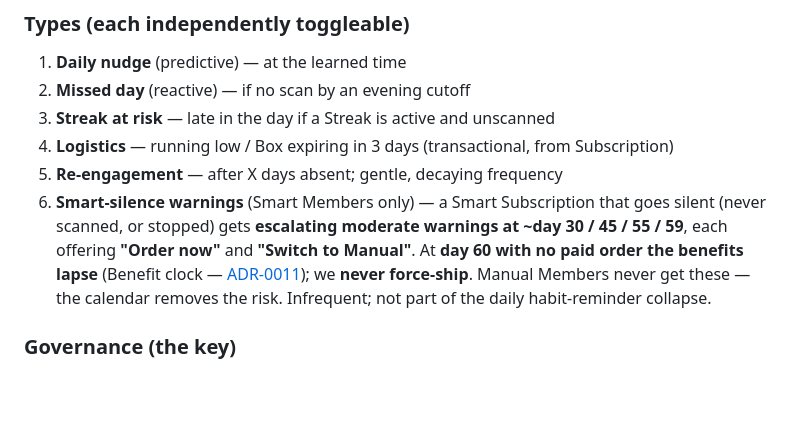
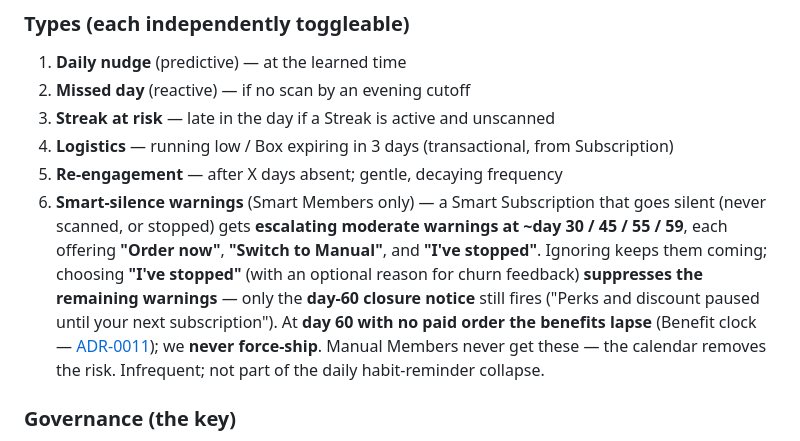
Before and after one commit to nlukic129/FluoFit, a Markdown page: docs/PRODUCT.md, the part around the change. GitHub-like rendering; blank space fills up the shorter version.

```diff
--- a/docs/PRODUCT.md
+++ b/docs/PRODUCT.md
@@ -253,7 +253,10 @@ Biggest risk is over-notifying → uninstall, so **governance is the spine**, no
 5. **Re-engagement** — after X days absent; gentle, decaying frequency
 6. **Smart-silence warnings** (Smart Members only) — a Smart Subscription that goes silent
    (never scanned, or stopped) gets **escalating moderate warnings at ~day 30 / 45 / 55 / 59**,
-   each offering **"Order now"** and **"Switch to Manual"**. At **day 60 with no paid order
+   each offering **"Order now"**, **"Switch to Manual"**, and **"I've stopped"**. Ignoring keeps
+   them coming; choosing **"I've stopped"** (with an optional reason for churn feedback)
+   **suppresses the remaining warnings** — only the **day-60 closure notice** still fires
+   ("Perks and discount paused until your next subscription"). At **day 60 with no paid order
    the benefits lapse** (Benefit clock — [ADR-0011](./adr/0011-refill-mode-decoupled-and-benefit-clock.md)); we **never force-ship**. Manual
    Members never get these — the calendar removes the risk. Infrequent; not part of the daily
    habit-reminder collapse.
```
Also changed, not shown: docs/adr/0011-refill-mode-decoupled-and-benefit-clock.md (+10 -2 lines).
